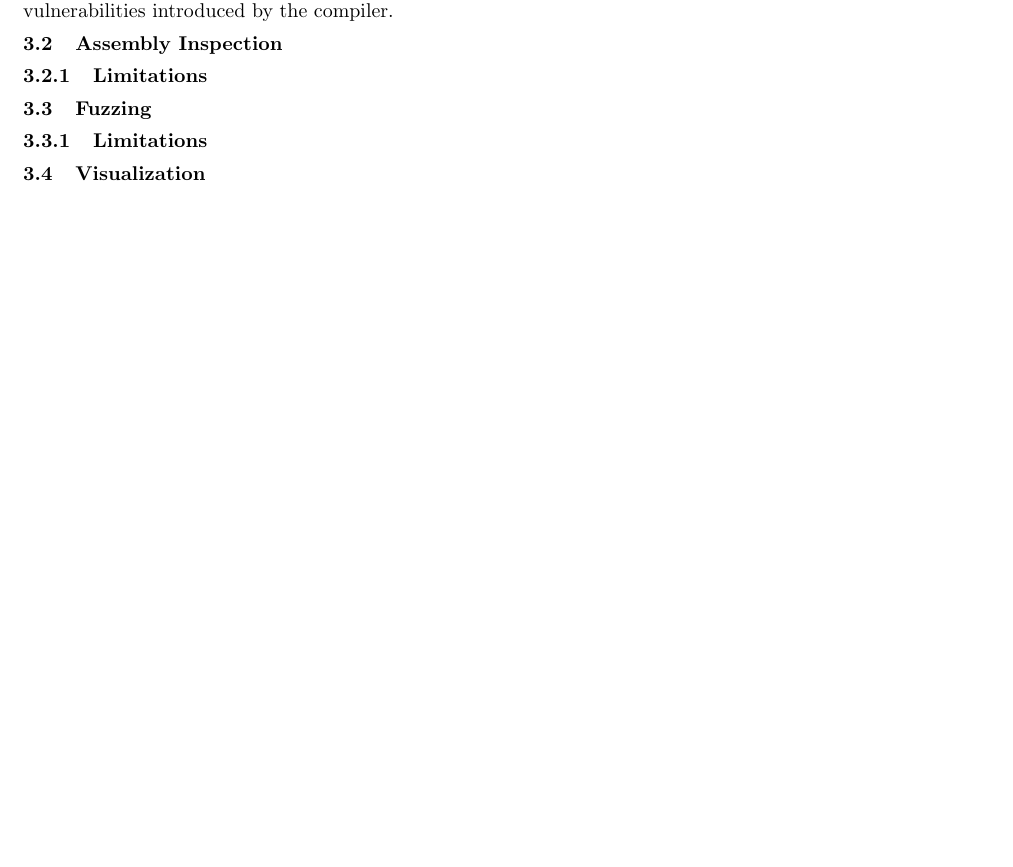
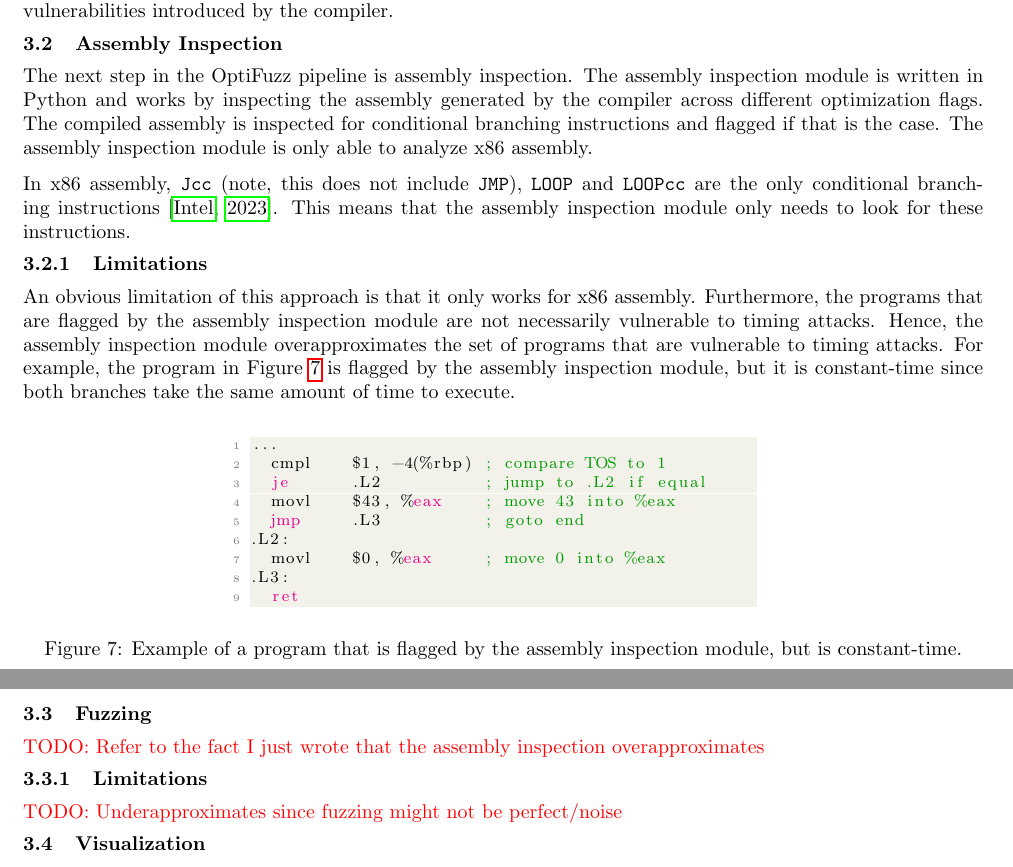
Before and after one commit to anbclausen/optifuzz, a LaTeX document (paper/master.tex, which reads paper/chapters/assembly-inspection.tex, paper/chapters/fuzzing.tex): part of page 4 of 6 before the commit and two parts of pages 4 and 5 of 7 after it, the two joined at a grey line, cut so that both start at the same text, the shorter picture padded with empty space. Compiled offline with pdfLaTeX.

Commit message:
paper: finished assembly inspection chapter

```diff
--- a/paper/chapters/assembly-inspection.tex
+++ b/paper/chapters/assembly-inspection.tex
@@ -1 +1,29 @@
+The next step in the OptiFuzz pipeline is assembly inspection.
+The assembly inspection module is written in Python and works by inspecting the assembly generated by the compiler across different optimization flags.
+The compiled assembly is inspected for conditional branching instructions and flagged if that is the case.
+The assembly inspection module is only able to analyze x86 assembly.
+
+In x86 assembly, \texttt{Jcc} (note, this does not include \texttt{JMP}), \texttt{LOOP} and \texttt{LOOPcc} are the only conditional branching instructions \citep{intel-reference}.
+This means that the assembly inspection module only needs to look for these instructions.
+
 \subsubsection{Limitations}
+An obvious limitation of this approach is that it only works for x86 assembly.
+Furthermore, the programs that are flagged by the assembly inspection module are not necessarily vulnerable to timing attacks.
+Hence, the assembly inspection module overapproximates the set of programs that are vulnerable to timing attacks.
+For example, the program in Figure \ref{fig:assembly-inspection-example} is flagged by the assembly inspection module, but it is constant-time since both branches take the same amount of time to execute.
+
+\begin{figure}[H]
+  \centering
+  \begin{lstlisting}[style=defstyle, language={[x86masm]Assembler}, xleftmargin=4cm, xrightmargin=4cm]
+...
+  cmpl    $1, -4(%rbp) ; compare TOS to 1
+  je      .L2          ; jump to .L2 if equal
+  movl    $43, %eax    ; move 43 into %eax
+  jmp     .L3          ; goto end
+.L2:
+  movl    $0, %eax     ; move 0 into %eax
+.L3:
+  ret\end{lstlisting}
+  \caption{Example of a program that is flagged by the assembly inspection module, but is constant-time.}
+  \label{fig:assembly-inspection-example}
+\end{figure}
--- a/paper/chapters/fuzzing.tex
+++ b/paper/chapters/fuzzing.tex
@@ -1 +1,4 @@
+\todo{Refer to the fact I just wrote that the assembly inspection overapproximates}
+
 \subsubsection{Limitations}
+\todo{Underapproximates since fuzzing might not be perfect/noise}
```
Also changed, not shown: paper/litterature.bib (+8 -0 lines), paper/master.pdf.
